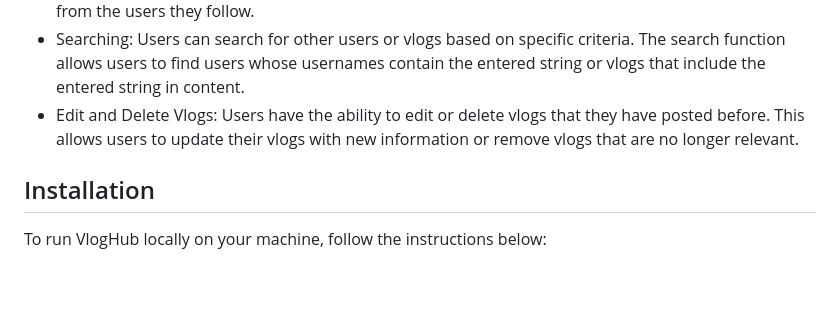
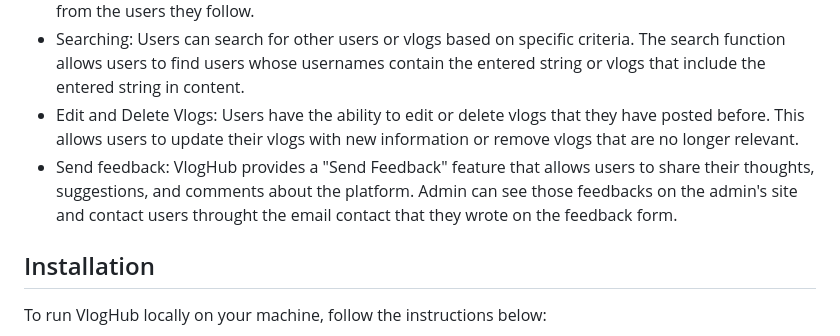
Before and after one commit to tunglm271/VlogHub, a Markdown page: README.md, the part around the change. Rendered like a GitHub page; blank space fills up the shorter version.

```diff
--- a/README.md
+++ b/README.md
@@ -8,6 +8,7 @@ VlogHub is a web application developed using Django, PostgreSQL, HTML, CSS, and
 * Following: Users have the option to follow other users, allowing them to see updates and new vlogs from the users they follow.
 * Searching: Users can search for other users or vlogs based on specific criteria. The search function allows users to find users whose usernames contain the entered string or vlogs that include the entered string in content.
 * Edit and Delete Vlogs: Users have the ability to edit or delete vlogs that they have posted before. This allows users to update their vlogs with new information or remove vlogs that are no longer relevant.
+* Send feedback: VlogHub provides a "Send Feedback" feature that allows users to share their thoughts, suggestions, and comments about the platform. Admin can see those feedbacks on the admin's site and contact users throught the email contact that they wrote on the feedback form.
 ## Installation
 To run VlogHub locally on your machine, follow the instructions below:
 1. Clone the repository:
```
